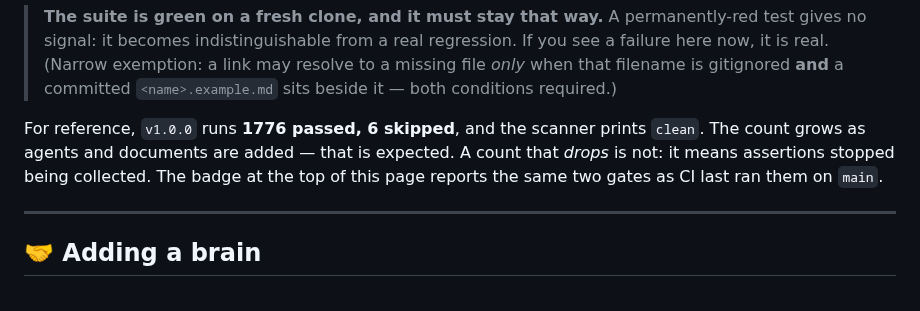
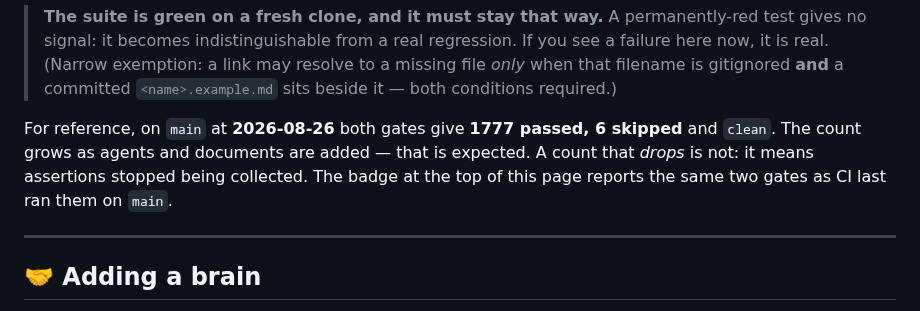
Before and after one commit to Statyx/Azure-Brain, a Markdown page: README.md, the part around the change. Drawn GitHub-style.

```diff
--- a/README.md
+++ b/README.md
@@ -297,10 +297,10 @@ request — run them locally first anyway.
 > is real. (Narrow exemption: a link may resolve to a missing file *only* when that filename is
 > gitignored **and** a committed `<name>.example.md` sits beside it — both conditions required.)
 
-For reference, `v1.0.0` runs **1776 passed, 6 skipped**, and the scanner prints `clean`. The count
-grows as agents and documents are added — that is expected. A count that *drops* is not: it means
-assertions stopped being collected. The badge at the top of this page reports the same two gates as
-CI last ran them on `main`.
+For reference, on `main` at **2026-08-26** both gates give **1777 passed, 6 skipped** and `clean`.
+The count grows as agents and documents are added — that is expected. A count that *drops* is not:
+it means assertions stopped being collected. The badge at the top of this page reports the same two
+gates as CI last ran them on `main`.
 
 ---
 
```
Also changed, not shown: .github/PULL_REQUEST_TEMPLATE.md (added, +62 -0 lines), docs/proof/README.md (+6 -0 lines), docs/proof/social-card.png (added), 4 other files.
